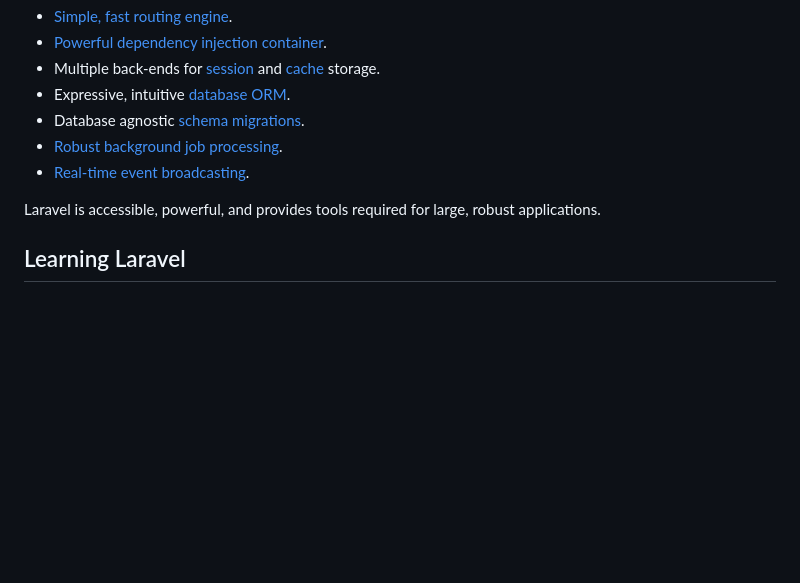
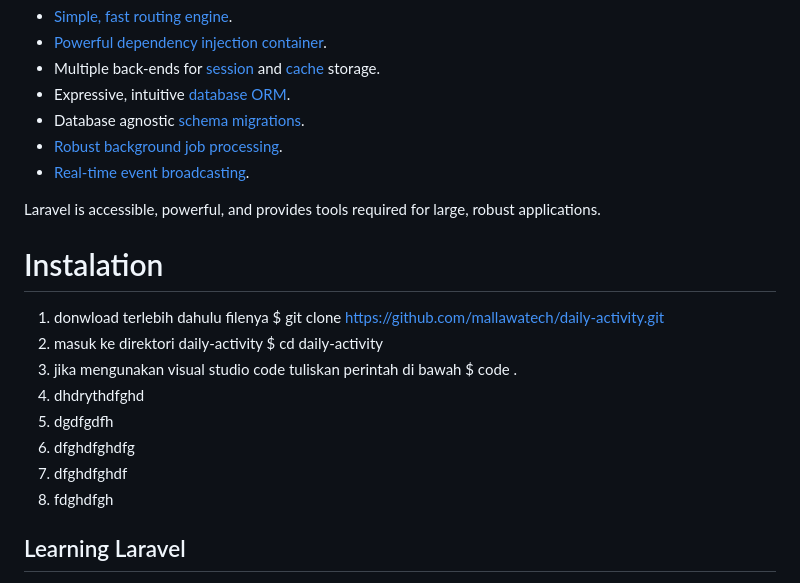
Before and after one commit to mallawatech/daily-activity, a Markdown page: README.md, the part around the change. GitHub-like rendering; blank space fills up the shorter version.

```diff
--- a/README.md
+++ b/README.md
@@ -20,6 +20,22 @@ Laravel is a web application framework with expressive, elegant syntax. We belie
 - [Real-time event broadcasting](https://laravel.com/docs/broadcasting).
 
 Laravel is accessible, powerful, and provides tools required for large, robust applications.
+
+# Instalation
+
+1. donwload terlebih dahulu filenya
+   $ git clone https://github.com/mallawatech/daily-activity.git
+2. masuk ke direktori daily-activity
+   $ cd daily-activity
+3. jika mengunakan visual studio code tuliskan perintah di bawah
+   $ code .
+4. dhdrythdfghd
+5. dgdfgdfh
+7. dfghdfghdfg
+8. dfghdfghdf
+9. fdghdfgh
+
+
 
 ## Learning Laravel
 
```
